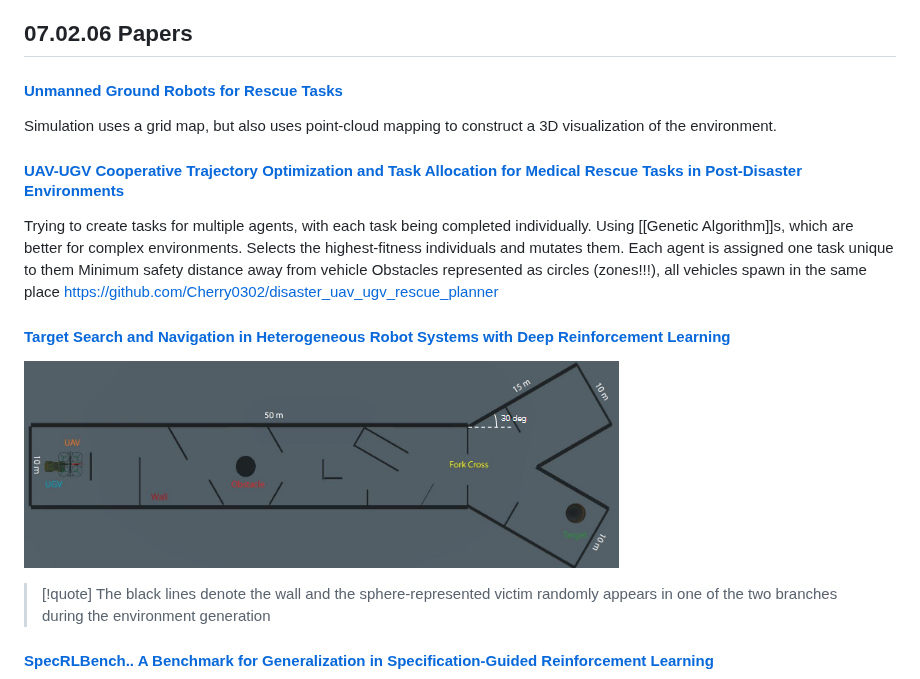
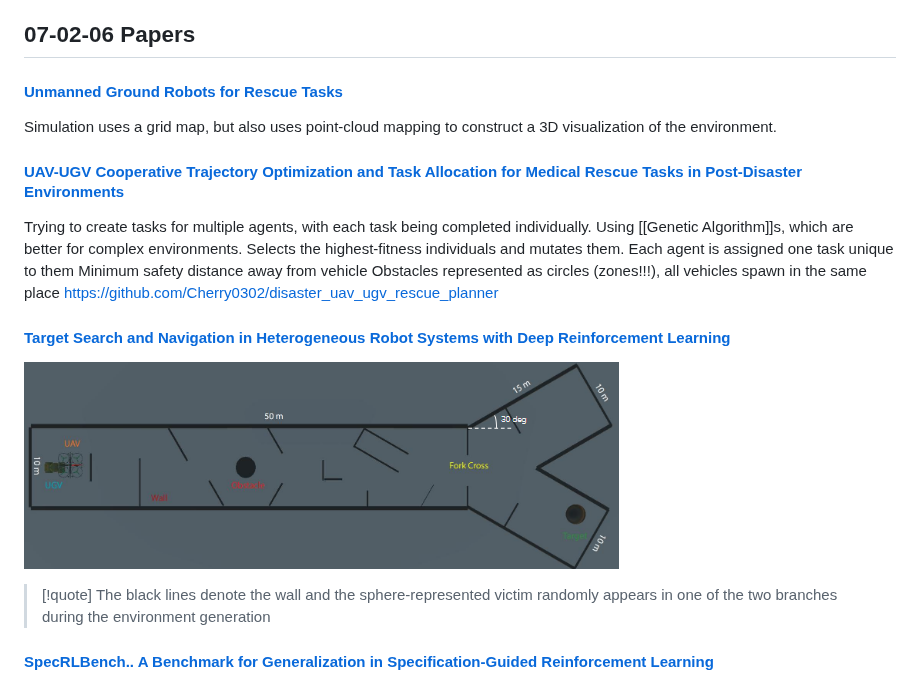
Before and after one commit to akhaled247/obsidian-academic, a Markdown page: README.md, the part around one of its changes. GitHub-like rendering.

```diff
--- a/README.md
+++ b/README.md
@@ -234,7 +220,7 @@ I started the day out by trying to understand how environments are created. A ru
 - *Note: These tasks must be imported into the `__init.py__` file in the `\tasks` directory*
 After exploring the repository more, I was able to create my own custom task `multi-goal-level3` and my own gym wrapper `safety_gym_wrapper_ma_sro` and integrate them into the existing codebase.
 After that, I moved on to diving deeper into how simulation environments for search and rescue (SAR) environments are currently constructed. Below are all of the papers that I have analyzed so far to learn about how to make a new environment that would satisfy the goals outlined in the presentation provided.
-## 07.02.06 Papers
+## 07-02-06 Papers
 #### [Unmanned Ground Robots for Rescue Tasks](https://www.intechopen.com/chapters/56080)
 Simulation uses a grid map, but also uses point-cloud mapping to construct a 3D visualization of the environment.
 #### [UAV-UGV Cooperative Trajectory Optimization and Task Allocation for Medical Rescue Tasks in Post-Disaster Environments](https://arxiv.org/pdf/2506.06136)
@@ -245,7 +231,7 @@ Minimum safety distance away from vehicle
 Obstacles represented as circles (zones!!!), all vehicles spawn in the same place
 https://github.com/Cherry0302/disaster_uav_ugv_rescue_planner
 #### [Target Search and Navigation in Heterogeneous Robot Systems with Deep Reinforcement Learning](https://arxiv.org/pdf/2308.00331)
-![Top view of the designed simulation environment for search and rescue in underground mine scenario](Images/topdown_env_research_paper.png)
+![Top view of the designed simulation environment for search and rescue in underground mine scenario](Images/mazelike_topdown_env.png)
 >[!quote]
 >The black lines denote the wall and the sphere-represented victim randomly appears in one of the two branches during the environment generation
 #### [SpecRLBench.. A Benchmark for Generalization in Specification-Guided Reinforcement Learning](https://arxiv.org/pdf/2604.24729v1)
```
Also changed, not shown: other parts of README.md (+65 -62 lines), Target Search and Navigation in Heterogeneous Robot Systems with Deep Reinforcement Learning.md (+1 -1 lines), _devlog.md (+67 -64 lines), Images/buildings_one_point_perspective.png (added), Images/devlog_properties.png (added), Images/mazelike_topdown_env.png (renamed from Images/topdown_env_research_paper.png), Images/random_sizes_topdown_env.png (renamed from Images/topdown_env_random_sizes.png), Images/ringed_placements_topdown_env.png (renamed from Images/topdown_env_ringed_placements.png).
